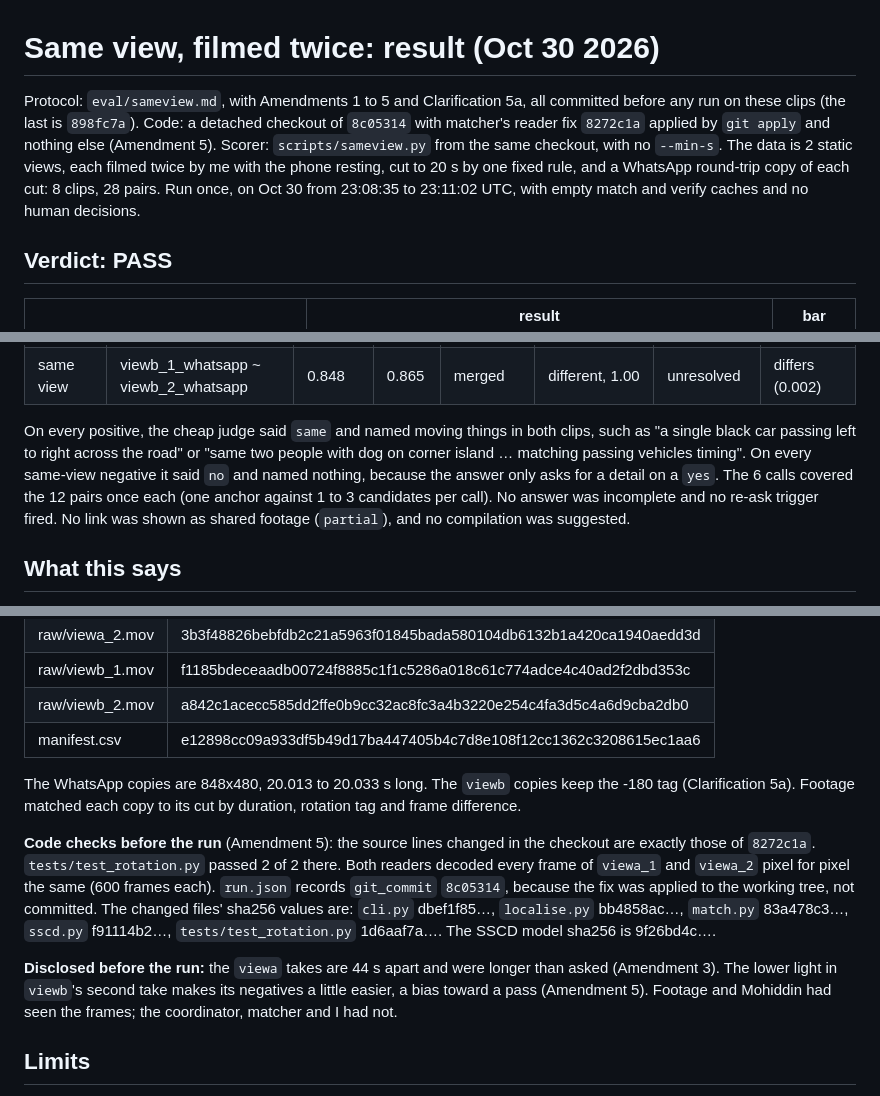
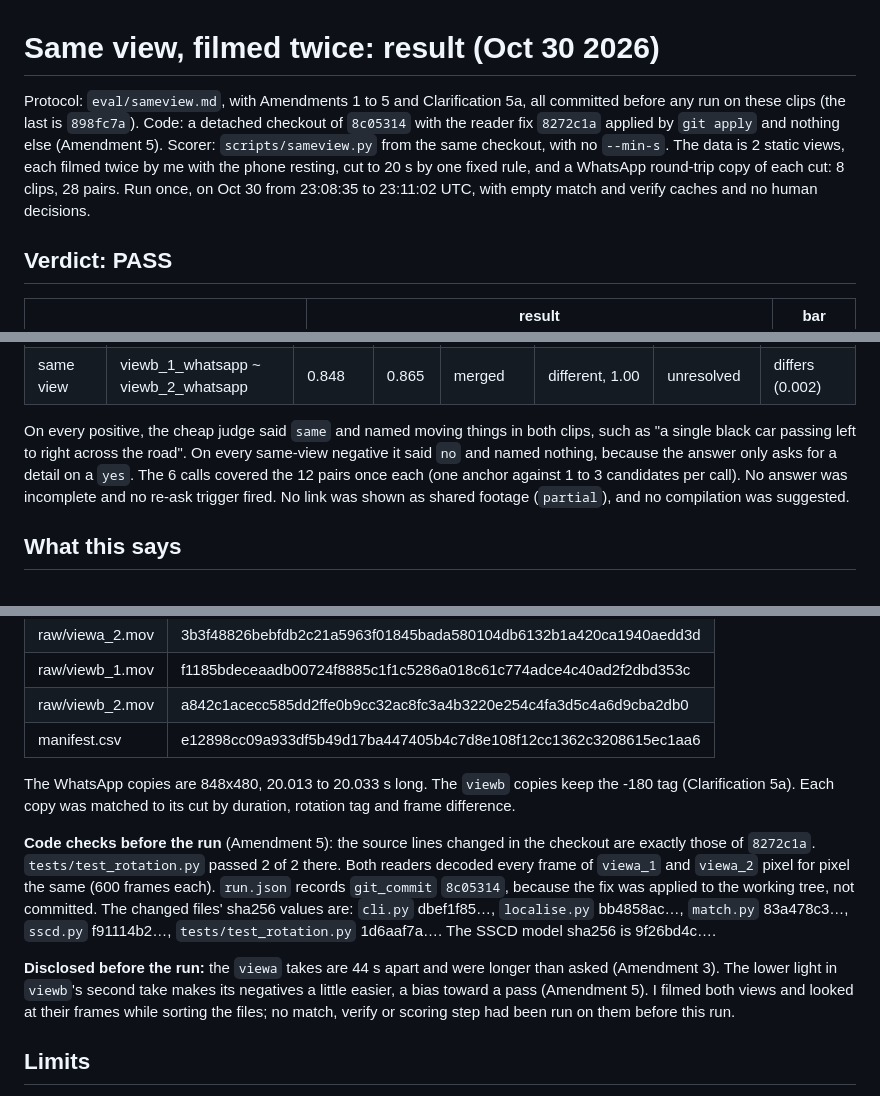
Before and after one commit to mohiddin7/IndexReel, a Markdown page: eval/sameview-result.md, 3 parts joined by grey strips. Drawn GitHub-style.

Commit message:
Same-view and same-place results: first person instead of internal role names, and no description of passers-by

```diff
--- a/eval/sameview-result.md
+++ b/eval/sameview-result.md
@@ -1,6 +1,6 @@
 # Same view, filmed twice: result (Oct 30 2026)
 
-Protocol: `eval/sameview.md`, with Amendments 1 to 5 and Clarification 5a, all committed before any run on these clips (the last is `898fc7a`). Code: a detached checkout of `8c05314` with matcher's reader fix `8272c1a` applied by `git apply` and nothing else (Amendment 5). Scorer: `scripts/sameview.py` from the same checkout, with no `--min-s`. The data is 2 static views, each filmed twice by me with the phone resting, cut to 20 s by one fixed rule, and a WhatsApp round-trip copy of each cut: 8 clips, 28 pairs. Run once, on Oct 30 from 23:08:35 to 23:11:02 UTC, with empty match and verify caches and no human decisions.
+Protocol: `eval/sameview.md`, with Amendments 1 to 5 and Clarification 5a, all committed before any run on these clips (the last is `898fc7a`). Code: a detached checkout of `8c05314` with the reader fix `8272c1a` applied by `git apply` and nothing else (Amendment 5). Scorer: `scripts/sameview.py` from the same checkout, with no `--min-s`. The data is 2 static views, each filmed twice by me with the phone resting, cut to 20 s by one fixed rule, and a WhatsApp round-trip copy of each cut: 8 clips, 28 pairs. Run once, on Oct 30 from 23:08:35 to 23:11:02 UTC, with empty match and verify caches and no human decisions.
 
 ## Verdict: PASS
 
@@ -30,7 +30,7 @@ Protocol: `eval/sameview.md`, with Amendments 1 to 5 and Clarification 5a, all c
 | same view | viewb_1_whatsapp ~ viewb_2 | 0.816 | 0.836 | merged | different, 1.00 | unresolved | differs (0.001) |
 | same view | viewb_1_whatsapp ~ viewb_2_whatsapp | 0.848 | 0.865 | merged | different, 1.00 | unresolved | differs (0.002) |
 
-On every positive, the cheap judge said `same` and named moving things in both clips, such as "a single black car passing left to right across the road" or "same two people with dog on corner island … matching passing vehicles timing". On every same-view negative it said `no` and named nothing, because the answer only asks for a detail on a `yes`. The 6 calls covered the 12 pairs once each (one anchor against 1 to 3 candidates per call). No answer was incomplete and no re-ask trigger fired. No link was shown as shared footage (`partial`), and no compilation was suggested.
+On every positive, the cheap judge said `same` and named moving things in both clips, such as "a single black car passing left to right across the road". On every same-view negative it said `no` and named nothing, because the answer only asks for a detail on a `yes`. The 6 calls covered the 12 pairs once each (one anchor against 1 to 3 candidates per call). No answer was incomplete and no re-ask trigger fired. No link was shown as shared footage (`partial`), and no compilation was suggested.
 
 ## What this says
 
@@ -50,11 +50,11 @@ On every positive, the cheap judge said `same` and named moving things in both c
 | raw/viewb_2.mov | a842c1acecc585dd2ffe0b9cc32ac8fc3a4b3220e254c4fa3d5c4a6d9cba2db0 |
 | manifest.csv | e12898cc09a933df5b49d17ba447405b4c7d8e108f12cc1362c3208615ec1aa6 |
 
-The WhatsApp copies are 848x480, 20.013 to 20.033 s long. The `viewb` copies keep the -180 tag (Clarification 5a). Footage matched each copy to its cut by duration, rotation tag and frame difference.
+The WhatsApp copies are 848x480, 20.013 to 20.033 s long. The `viewb` copies keep the -180 tag (Clarification 5a). Each copy was matched to its cut by duration, rotation tag and frame difference.
 
 **Code checks before the run** (Amendment 5): the source lines changed in the checkout are exactly those of `8272c1a`. `tests/test_rotation.py` passed 2 of 2 there. Both readers decoded every frame of `viewa_1` and `viewa_2` pixel for pixel the same (600 frames each). `run.json` records `git_commit` `8c05314`, because the fix was applied to the working tree, not committed. The changed files' sha256 values are: `cli.py` dbef1f85…, `localise.py` bb4858ac…, `match.py` 83a478c3…, `sscd.py` f91114b2…, `tests/test_rotation.py` 1d6aaf7a…. The SSCD model sha256 is 9f26bd4c….
 
-**Disclosed before the run:** the `viewa` takes are 44 s apart and were longer than asked (Amendment 3). The lower light in `viewb`'s second take makes its negatives a little easier, a bias toward a pass (Amendment 5). Footage and Mohiddin had seen the frames; the coordinator, matcher and I had not.
+**Disclosed before the run:** the `viewa` takes are 44 s apart and were longer than asked (Amendment 3). The lower light in `viewb`'s second take makes its negatives a little easier, a bias toward a pass (Amendment 5). I filmed both views and looked at their frames while sorting the files; no match, verify or scoring step had been run on them before this run.
 
 ## Limits
 
```
Also changed, not shown: eval/sameplace-result.md (+1 -1 lines).
